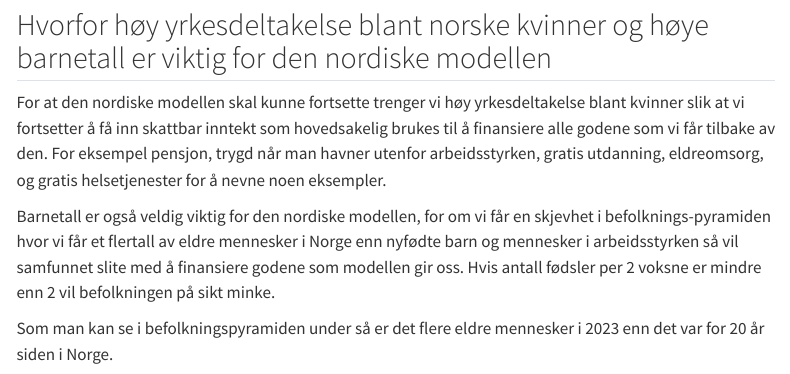
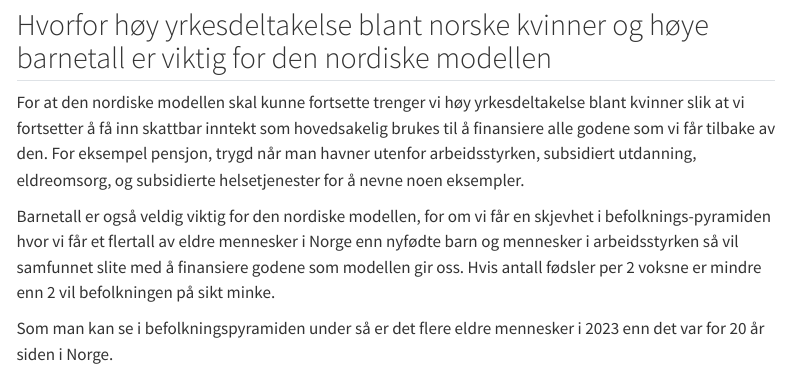
Before and after one commit to DanielFabioG/SOK-2008, a Quarto document (Utfordringer/13_SOK_2008_H23.qmd): the page in a window 1100 px wide, from 5030 px down. Rendered offline with R 4.5, knitr and Pandoc in place of Quarto, with nearby package versions; some code elsewhere in the file could not run offline; menus at the side of the page are left out.

Commit message:
liten endring i tekst

```diff
--- a/Utfordringer/13_SOK_2008_H23.qmd
+++ b/Utfordringer/13_SOK_2008_H23.qmd
@@ -452,7 +452,7 @@ women %>%
 
 ## Hvorfor høy yrkesdeltakelse blant norske kvinner og høye barnetall er viktig for den nordiske modellen
 
-For at den nordiske modellen skal kunne fortsette trenger vi høy yrkesdeltakelse blant kvinner slik at vi fortsetter å få inn skattbar inntekt som hovedsakelig brukes til å finansiere alle godene som vi får tilbake av den. For eksempel pensjon, trygd når man havner utenfor arbeidsstyrken, gratis utdanning, eldreomsorg, og gratis helsetjenester for å nevne noen eksempler.
+For at den nordiske modellen skal kunne fortsette trenger vi høy yrkesdeltakelse blant kvinner slik at vi fortsetter å få inn skattbar inntekt som hovedsakelig brukes til å finansiere alle godene som vi får tilbake av den. For eksempel pensjon, trygd når man havner utenfor arbeidsstyrken, subsidiert utdanning, eldreomsorg, og subsidierte helsetjenester for å nevne noen eksempler.
 
 Barnetall er også veldig viktig for den nordiske modellen, for om vi får en skjevhet i befolknings-pyramiden hvor vi får et flertall av eldre mennesker i Norge enn nyfødte barn og mennesker i arbeidsstyrken så vil samfunnet slite med å finansiere godene som modellen gir oss. Hvis antall fødsler per 2 voksne er mindre enn 2 vil befolkningen på sikt minke.
 
```
